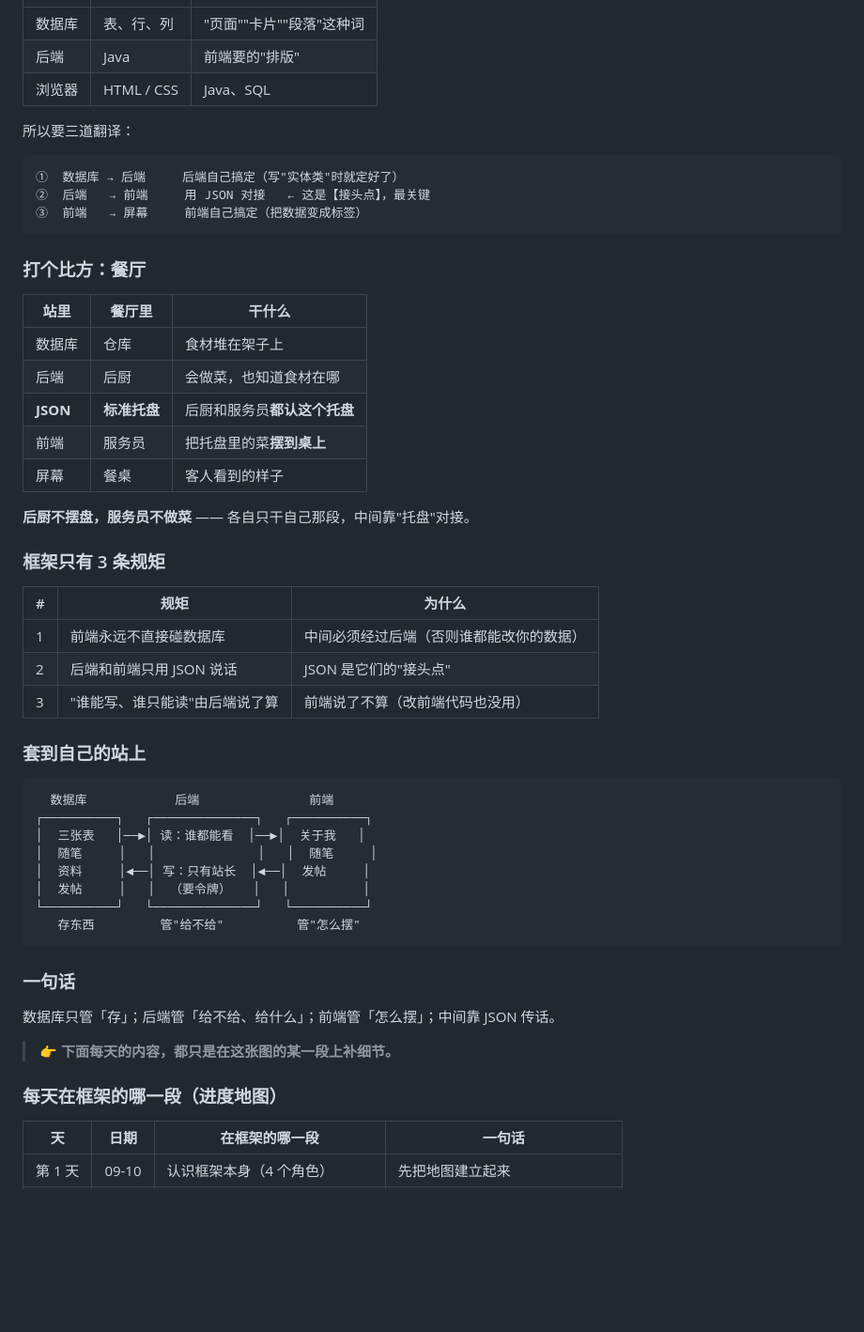
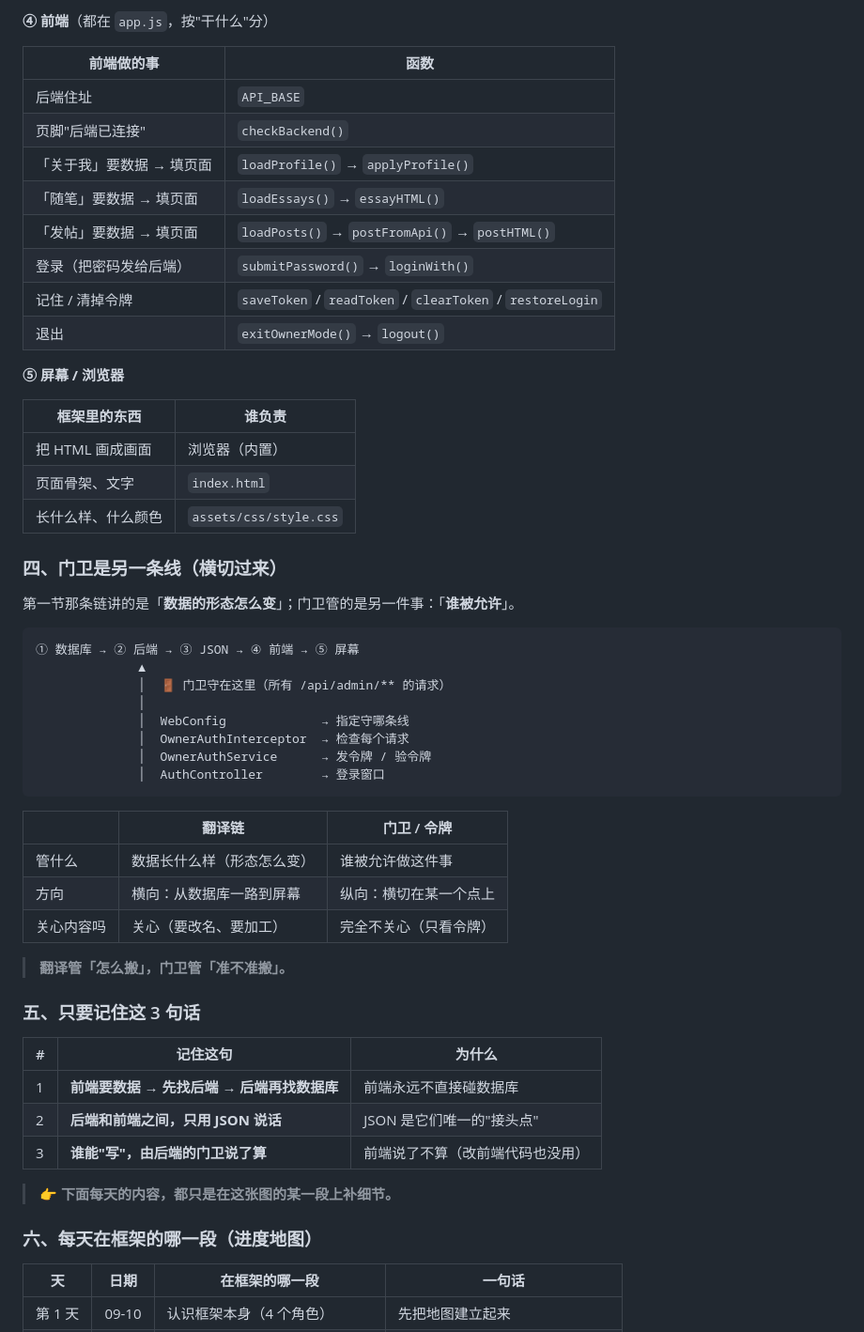
Before and after one commit to xiaoxian33/xiaoxian33.github.io, a Markdown page: docs/LEARNING-LOG.md, the part around one of its changes. Shown at 94% size. GitHub-like rendering; blank space fills up the shorter version.

```diff
--- a/docs/LEARNING-LOG.md
+++ b/docs/LEARNING-LOG.md
@@ -43,52 +63,56 @@
+**④ 前端**（都在 `app.js`，按"干什么"分）
+
+| 前端做的事 | 函数 |
+|---|---|
+| 后端住址 | `API_BASE` |
+| 页脚"后端已连接" | `checkBackend()` |
+| 「关于我」要数据 → 填页面 | `loadProfile()` → `applyProfile()` |
+| 「随笔」要数据 → 填页面 | `loadEssays()` → `essayHTML()` |
+| 「发帖」要数据 → 填页面 | `loadPosts()` → `postFromApi()` → `postHTML()` |
+| 登录（把密码发给后端）| `submitPassword()` → `loginWith()` |
+| 记住 / 清掉令牌 | `saveToken` / `readToken` / `clearToken` / `restoreLogin` |
+| 退出 | `exitOwnerMode()` → `logout()` |
+
+**⑤ 屏幕 / 浏览器**
+
+| 框架里的东西 | 谁负责 |
+|---|---|
+| 把 HTML 画成画面 | 浏览器（内置）|
+| 页面骨架、文字 | `index.html` |
+| 长什么样、什么颜色 | `assets/css/style.css` |
+
+### 四、门卫是另一条线（横切过来）
+
+第一节那条链讲的是「**数据的形态怎么变**」；门卫管的是另一件事：「**谁被允许**」。
+
+    ① 数据库 → ② 后端 → ③ JSON → ④ 前端 → ⑤ 屏幕
+                  ▲
+                  │  🚪 门卫守在这里（所有 /api/admin/** 的请求）
+                  │
+                  │  WebConfig             → 指定守哪条线
+                  │  OwnerAuthInterceptor  → 检查每个请求
+                  │  OwnerAuthService      → 发令牌 / 验令牌
+                  │  AuthController        → 登录窗口
+
+| | 翻译链 | 门卫 / 令牌 |
 |---|---|---|
-| 数据库 | 表、行、列 | "页面""卡片""段落"这种词 |
-| 后端 | Java | 前端要的"排版" |
-| 浏览器 | HTML / CSS | Java、SQL |
+| 管什么 | 数据长什么样（形态怎么变）| 谁被允许做这件事 |
+| 方向 | 横向：从数据库一路到屏幕 | 纵向：横切在某一个点上 |
+| 关心内容吗 | 关心（要改名、要加工）| 完全不关心（只看令牌）|
 
-所以要三道翻译：
+> **翻译管「怎么搬」，门卫管「准不准搬」。**
 
-    ①  数据库 → 后端     后端自己搞定（写"实体类"时就定好了）
-    ②  后端   → 前端     用 JSON 对接   ← 这是【接头点】，最关键
-    ③  前端   → 屏幕     前端自己搞定（把数据变成标签）
+### 五、只要记住这 3 句话
 
-### 打个比方：餐厅
-
-| 站里 | 餐厅里 | 干什么 |
+| # | 记住这句 | 为什么 |
 |---|---|---|
-| 数据库 | 仓库 | 食材堆在架子上 |
-| 后端 | 后厨 | 会做菜，也知道食材在哪 |
-| **JSON** | **标准托盘** | 后厨和服务员**都认这个托盘** |
-| 前端 | 服务员 | 把托盘里的菜**摆到桌上** |
-| 屏幕 | 餐桌 | 客人看到的样子 |
-
-**后厨不摆盘，服务员不做菜** —— 各自只干自己那段，中间靠"托盘"对接。
-
-### 框架只有 3 条规矩
-
-| # | 规矩 | 为什么 |
-|---|---|---|
-| 1 | 前端永远不直接碰数据库 | 中间必须经过后端（否则谁都能改你的数据）|
-| 2 | 后端和前端只用 JSON 说话 | JSON 是它们的"接头点" |
-| 3 | "谁能写、谁只能读"由后端说了算 | 前端说了不算（改前端代码也没用）|
-
-### 套到自己的站上
-
-      数据库            后端               前端
-    ┌──────────┐   ┌──────────────┐   ┌──────────┐
-    │  三张表   │──►│ 读：谁都能看  │──►│  关于我   │
-    │  随笔     │   │              │   │  随笔     │
-    │  资料     │◄──│ 写：只有站长  │◄──│  发帖     │
-    │  发帖     │   │  （要令牌）   │   │          │
-    └──────────┘   └──────────────┘   └──────────┘
-       存东西         管"给不给"          管"怎么摆"
-
-### 一句话
-
-数据库只管「存」；后端管「给不给、给什么」；前端管「怎么摆」；中间靠 JSON 传话。
+| 1 | **前端要数据 → 先找后端 → 后端再找数据库** | 前端永远不直接碰数据库 |
+| 2 | **后端和前端之间，只用 JSON 说话** | JSON 是它们唯一的"接头点" |
+| 3 | **谁能"写"，由后端的门卫说了算** | 前端说了不算（改前端代码也没用）|
 
 > 👉 **下面每天的内容，都只是在这张图的某一段上补细节。**
 
-### 每天在框架的哪一段（进度地图）
+### 六、每天在框架的哪一段（进度地图）
 
 | 天 | 日期 | 在框架的哪一段 | 一句话 |
 |---|---|---|---|
```
Also changed, not shown: other parts of docs/LEARNING-LOG.md (+42 -22 lines).
